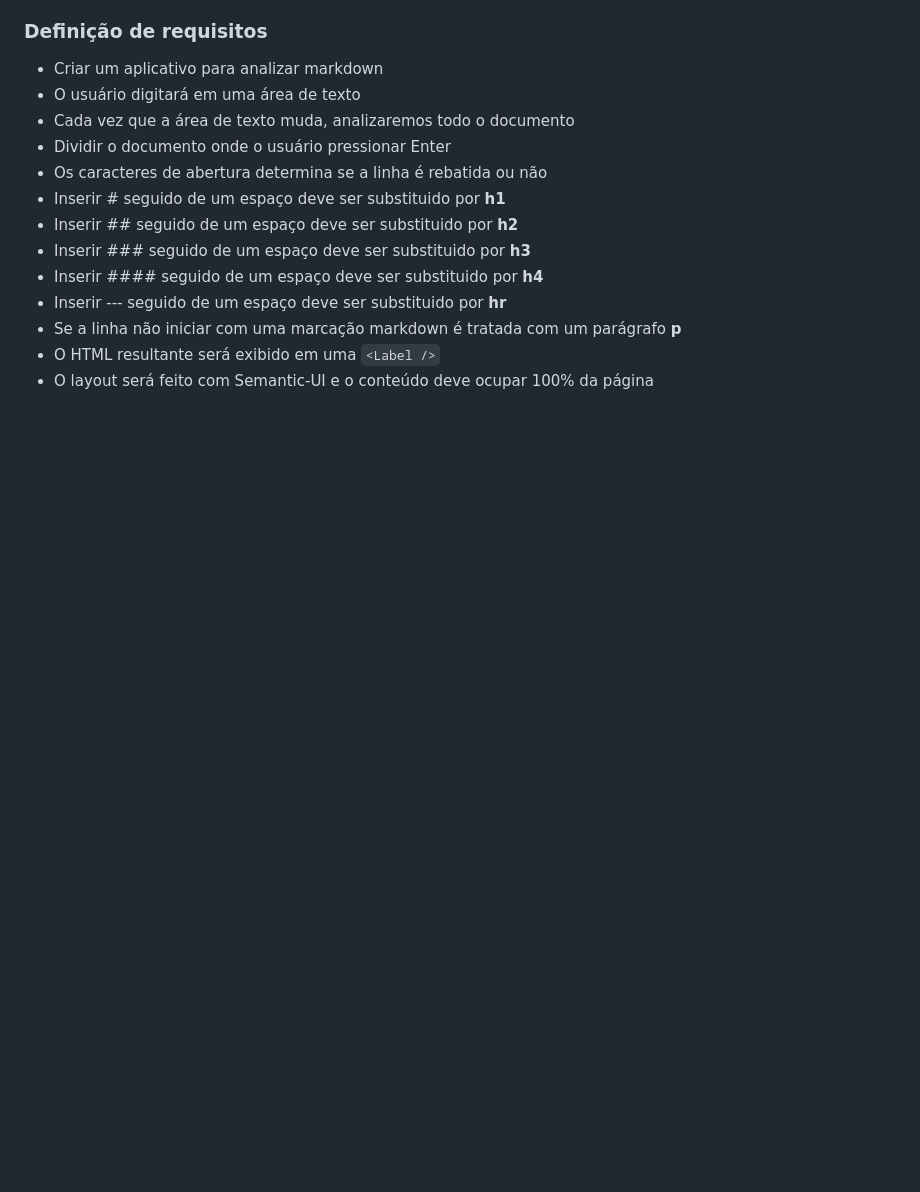
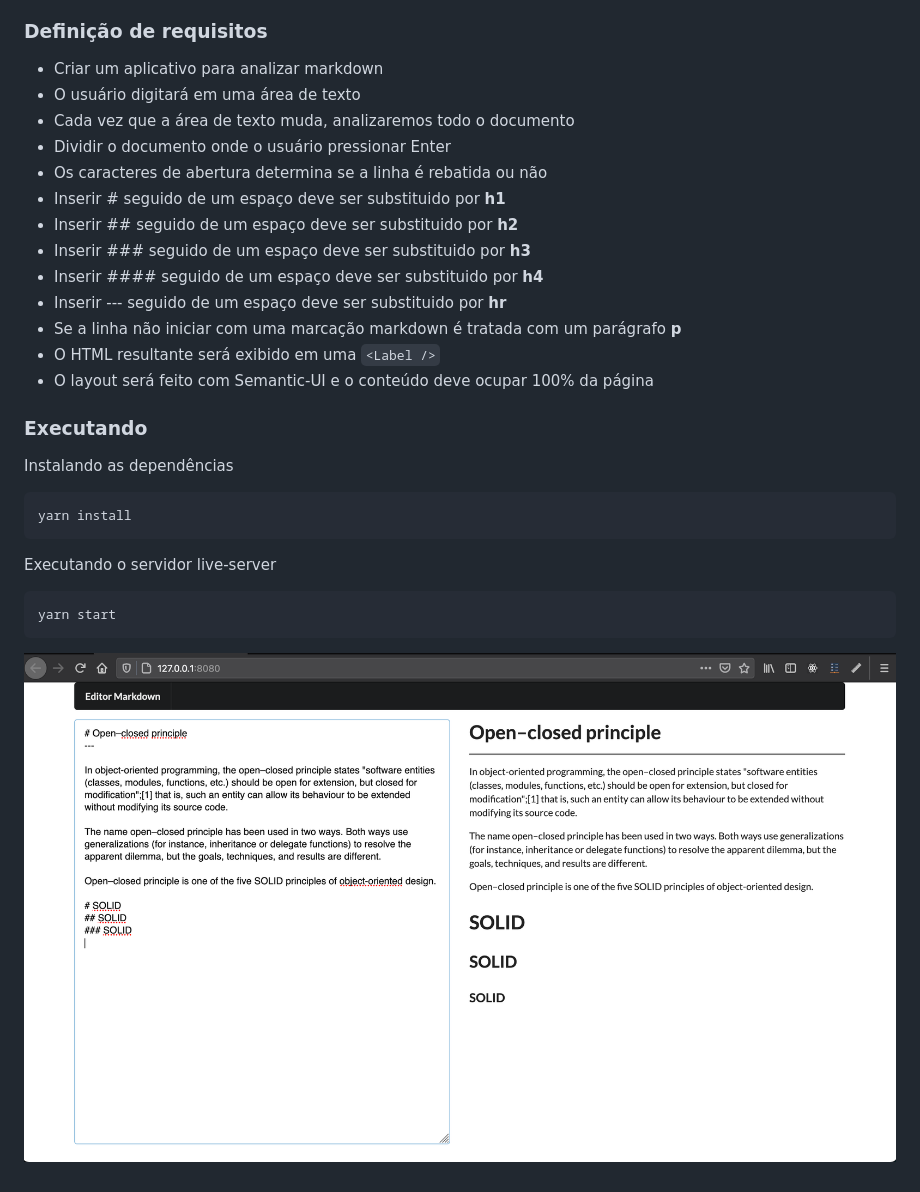
Before and after one commit to MarlonPassos/editor-markdown-ts, a Markdown page: README.md, the part around the change. GitHub-like rendering; pictures changed too: img/editor-markdown.png (added); blank space fills up the shorter version.

Commit message:
feat: image project

````diff
--- a/README.md
+++ b/README.md
@@ -29,3 +29,17 @@ Editor que converte texto simples em HTML utilizando [Markdown](https://pt.wikip
 - Se a linha não iniciar com uma marcação markdown é tratada com um parágrafo **p**
 - O HTML resultante será exibido em uma ```<Label />```
 - O layout será feito com Semantic-UI e o conteúdo deve ocupar 100% da página
+
+### Executando
+
+Instalando as dependências
+```
+yarn install
+```
+
+Executando o servidor live-server
+```
+yarn start
+```
+
+![](https://github.com/MarlonPassos/editor-markdown-ts/blob/main/img/editor-markdown.png)
````
